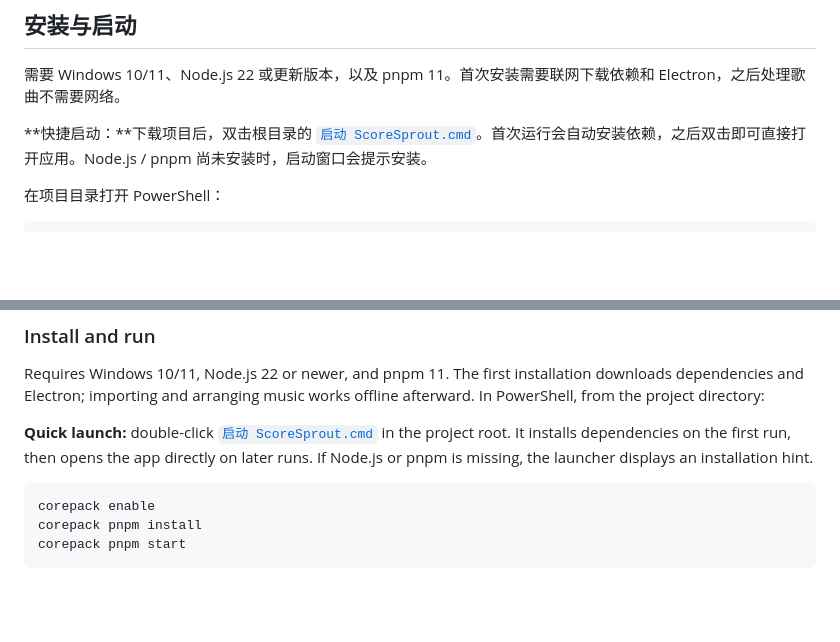
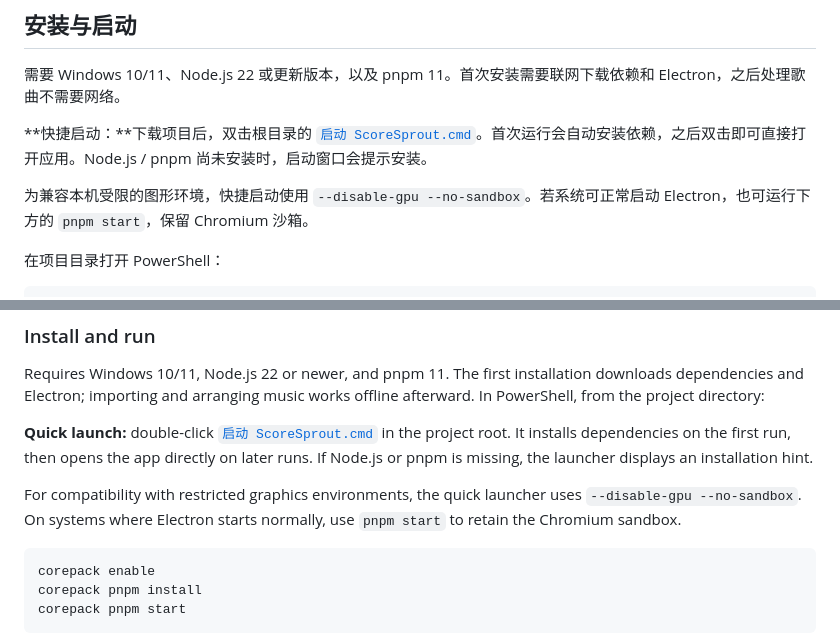
Before and after one commit to phosphorusqiyuan-bot/ScoreSprout, a Markdown page: README.md, 2 parts joined by grey strips. Drawn GitHub-style; blank space fills up the shorter version.

Commit message:
Document launcher compatibility mode

````diff
--- a/README.md
+++ b/README.md
@@ -11,6 +11,8 @@ ScoreSprout 是一款优先面向 Windows 的本地 MIDI 乐谱桌面软件。
 需要 Windows 10/11、Node.js 22 或更新版本，以及 pnpm 11。首次安装需要联网下载依赖和 Electron，之后处理歌曲不需要网络。
 
 **快捷启动：**下载项目后，双击根目录的 [`启动 ScoreSprout.cmd`](启动%20ScoreSprout.cmd)。首次运行会自动安装依赖，之后双击即可直接打开应用。Node.js / pnpm 尚未安装时，启动窗口会提示安装。
+
+为兼容本机受限的图形环境，快捷启动使用 `--disable-gpu --no-sandbox`。若系统可正常启动 Electron，也可运行下方的 `pnpm start`，保留 Chromium 沙箱。
 
 在项目目录打开 PowerShell：
 
@@ -75,6 +77,8 @@ Requires Windows 10/11, Node.js 22 or newer, and pnpm 11. The first installation
 
 **Quick launch:** double-click [`启动 ScoreSprout.cmd`](启动%20ScoreSprout.cmd) in the project root. It installs dependencies on the first run, then opens the app directly on later runs. If Node.js or pnpm is missing, the launcher displays an installation hint.
 
+For compatibility with restricted graphics environments, the quick launcher uses `--disable-gpu --no-sandbox`. On systems where Electron starts normally, use `pnpm start` to retain the Chromium sandbox.
+
 ```powershell
 corepack enable
 corepack pnpm install
````
